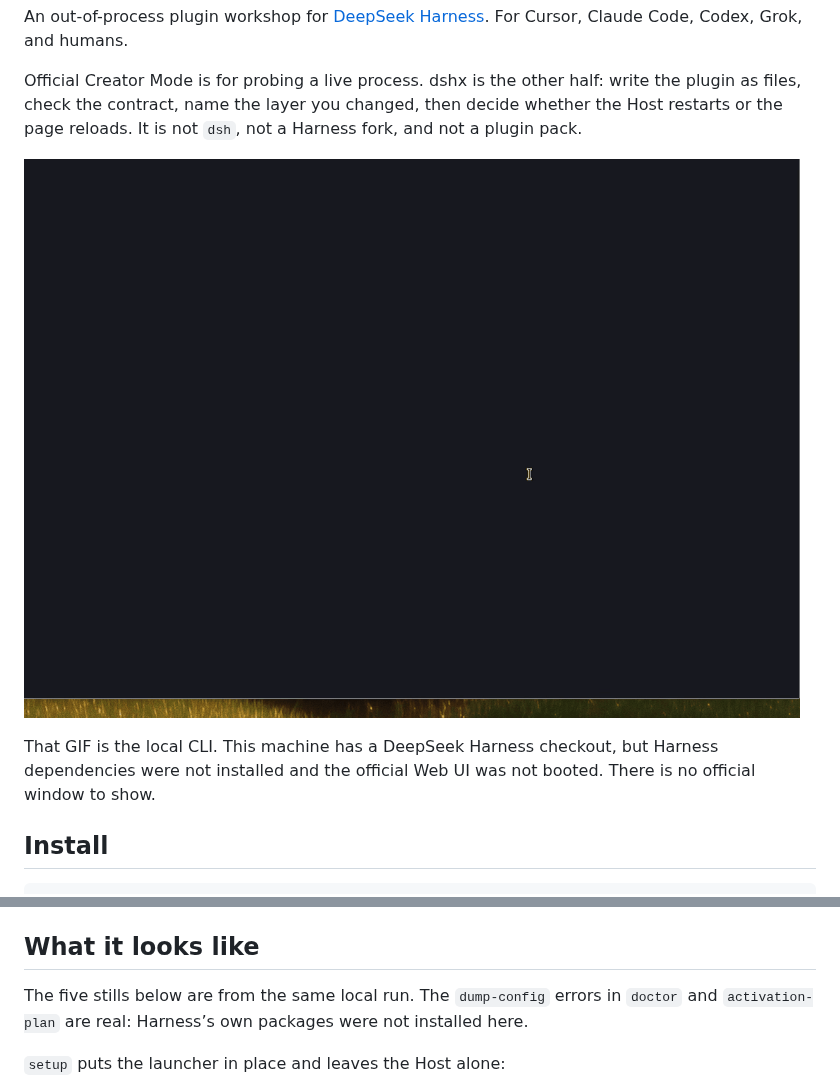
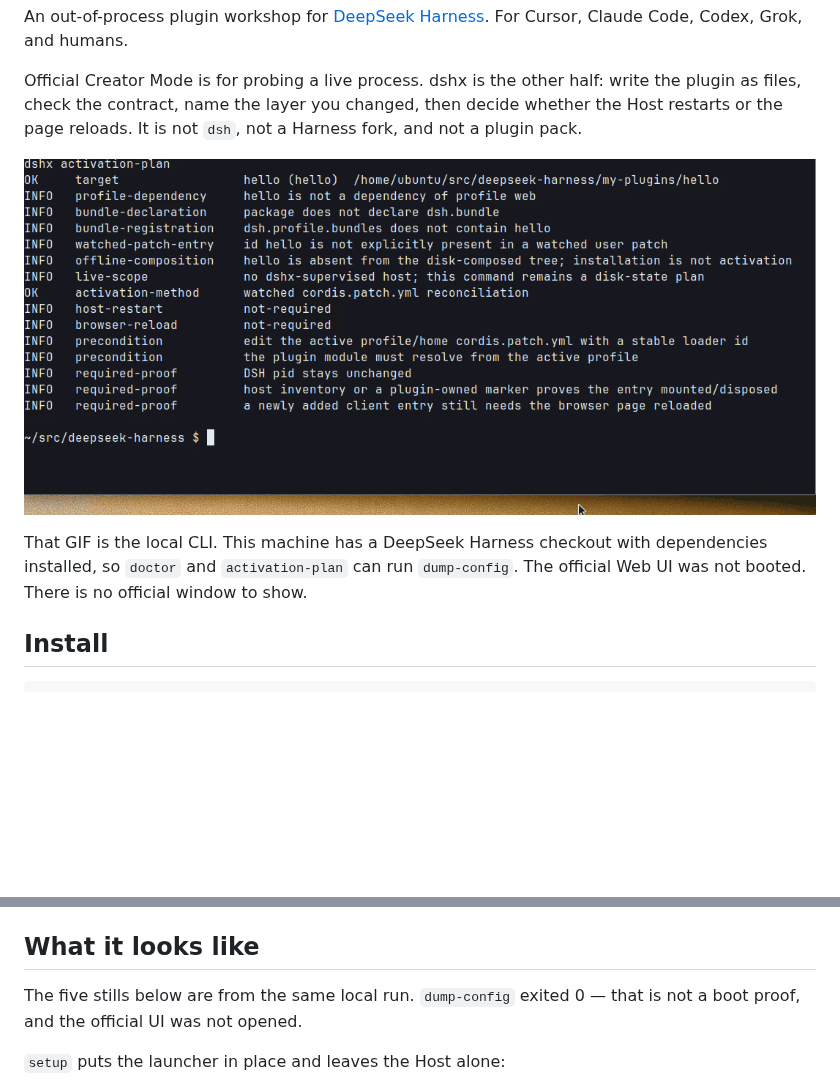
Before and after one commit to aa2246740/dsh-external-plugin-devkit, a Markdown page: README.en.md, 2 parts joined by grey strips. Rendered like a GitHub page; pictures changed too: docs/screenshots/activation-plan.gif; blank space fills up the shorter version.

```diff
--- a/README.en.md
+++ b/README.en.md
@@ -8,7 +8,7 @@ Official Creator Mode is for probing a live process. dshx is the other half: wri
 
 ![Local dshx activation-plan run: inventory for the hello plugin, then a patch branch that needs no Host restart and no page reload](docs/screenshots/activation-plan.gif)
 
-That GIF is the local CLI. This machine has a DeepSeek Harness checkout, but Harness dependencies were not installed and the official Web UI was not booted. There is no official window to show.
+That GIF is the local CLI. This machine has a DeepSeek Harness checkout with dependencies installed, so `doctor` and `activation-plan` can run `dump-config`. The official Web UI was not booted. There is no official window to show.
 
 ## Install
 
@@ -27,7 +27,7 @@ You can hand the block above to an Agent. `dshx setup --print-prompt` prints the
 
 ## What it looks like
 
-The five stills below are from the same local run. The `dump-config` errors in `doctor` and `activation-plan` are real: Harness’s own packages were not installed here.
+The five stills below are from the same local run. `dump-config` exited 0 — that is not a boot proof, and the official UI was not opened.
 
 `setup` puts the launcher in place and leaves the Host alone:
 
```
Also changed, not shown: other parts of README.en.md (+2 -2 lines), README.md (+4 -4 lines), docs/screenshots/activation-plan.png, docs/screenshots/doctor.png.
